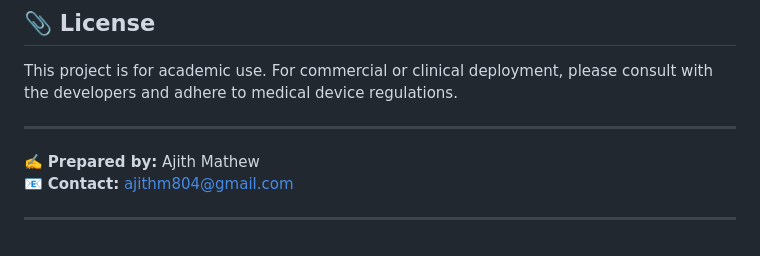
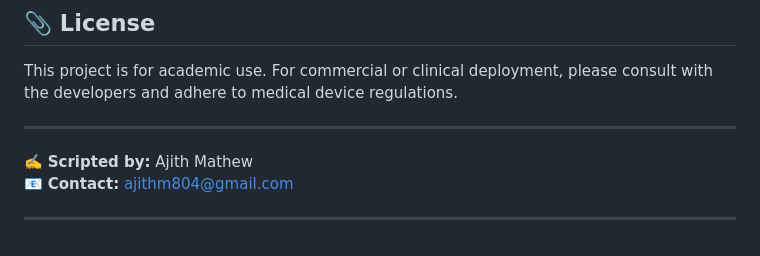
Before and after one commit to ajithm804/OncoVue, a Markdown page: README.md, the part around the change. Drawn GitHub-style.

```diff
--- a/README.md
+++ b/README.md
@@ -185,7 +185,7 @@ This project is for academic use. For commercial or clinical deployment, please
 
 ---
 
-✍️ **Prepared by:** Ajith Mathew
+✍️ **Scripted by:** Ajith Mathew
 📧 **Contact:** [ajithm804@gmail.com](mailto:ajithm804@gmail.com)
 
 
```
